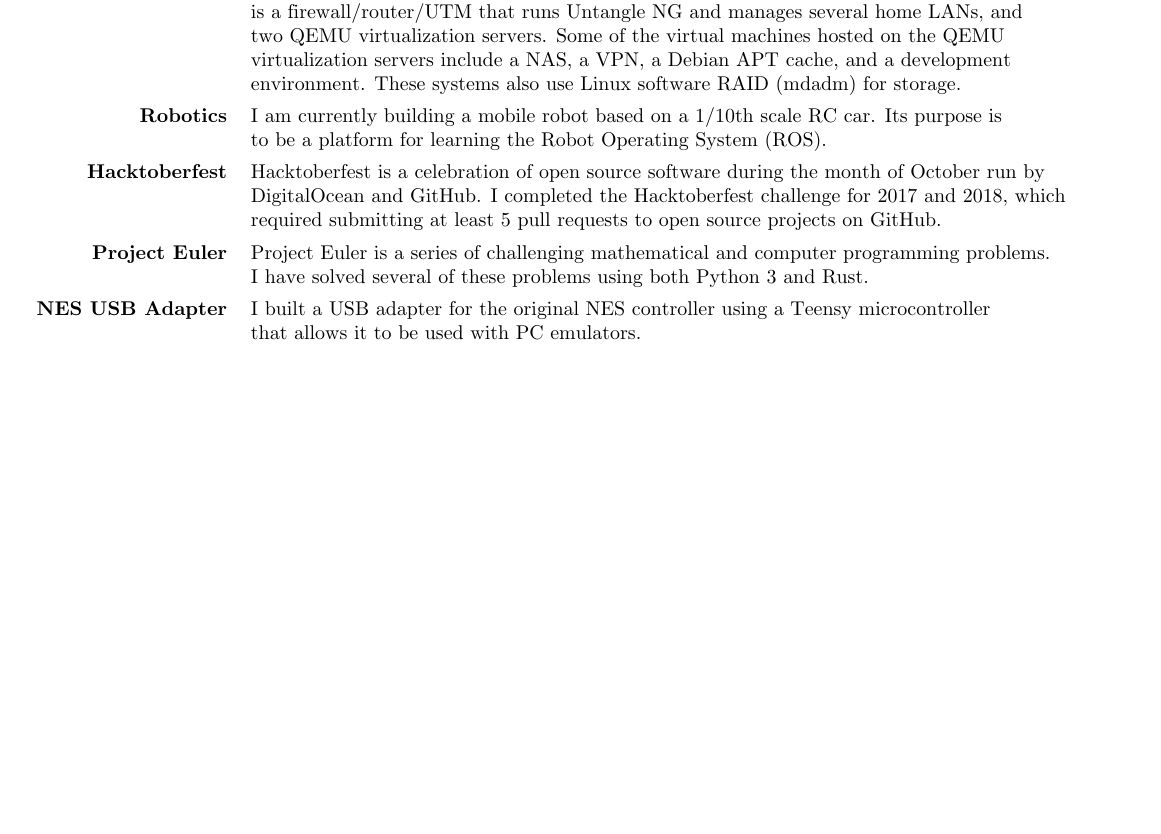
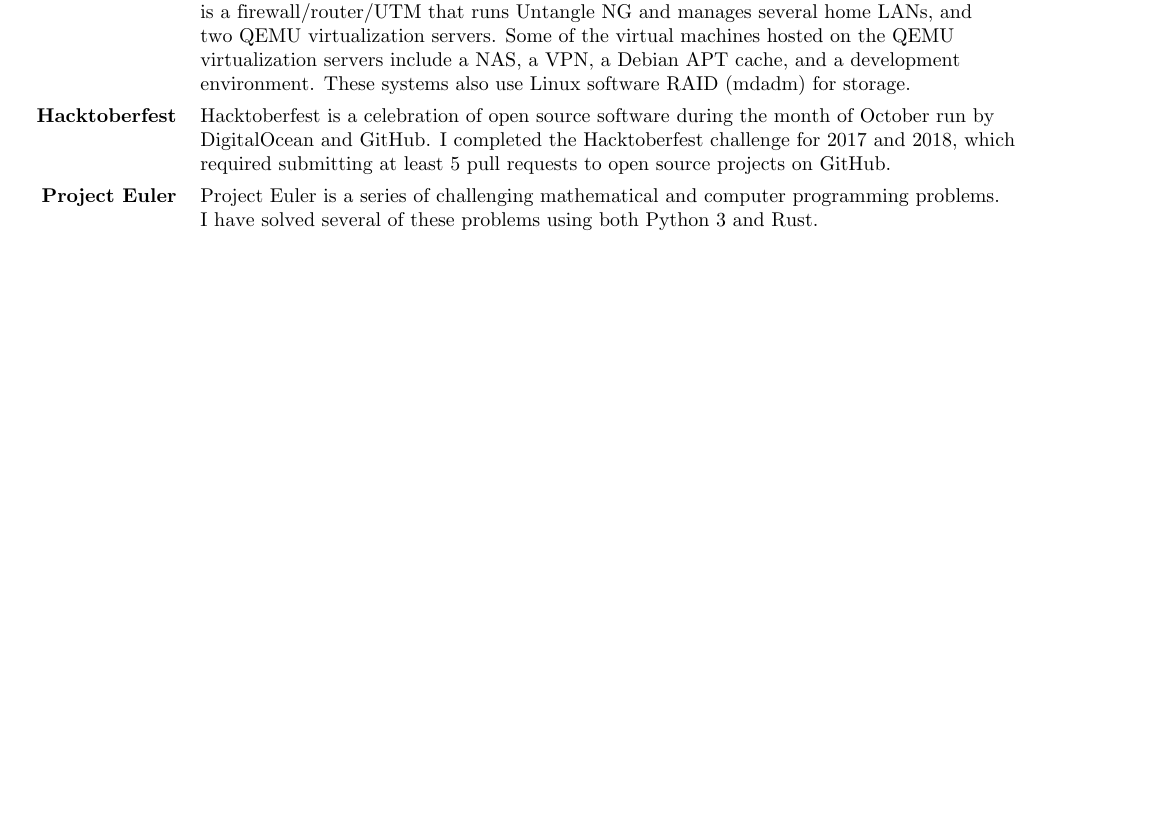
Before and after one commit to process1183/Josh_Gadeken_Resume, a LaTeX CV (Josh_Gadeken_Resume.tex): part of page 2 of 2, cut so that both start at the same text, the shorter picture padded with empty space. Compiled offline with pdfLaTeX.

Commit message:
Remove dormant and old personal projects.

```diff
--- a/Josh_Gadeken_Resume.tex
+++ b/Josh_Gadeken_Resume.tex
@@ -113,15 +113,11 @@
                              & two QEMU virtualization servers. Some of the virtual machines hosted on the QEMU \\
                              & virtualization servers include a NAS, a VPN, a Debian APT cache, and a development \\
                              & environment. These systems also use Linux software RAID (mdadm) for storage. \\[1ex]
-            \textbf{Robotics} & I am currently building a mobile robot based on a 1/10th scale RC car. Its purpose is \\
-                              & to be a platform for learning the Robot Operating System (ROS). \\[1ex]
             \textbf{Hacktoberfest} & Hacktoberfest is a celebration of open source software during the month of October run by \\
                                    & DigitalOcean and GitHub. I completed the Hacktoberfest challenge for 2017 and 2018, which \\
                                    & required submitting at least 5 pull requests to open source projects on GitHub. \\[1ex]
             \textbf{Project Euler} & Project Euler is a series of challenging mathematical and computer programming problems. \\
                                    & I have solved several of these problems using both Python 3 and Rust. \\[1ex]
-            \textbf{NES USB Adapter} & I built a USB adapter for the original NES controller using a Teensy microcontroller \\
-                                     & that allows it to be used with PC emulators. \\[1ex]
         \end{tabular}
     % end personal projects section
 \end{document}
```
